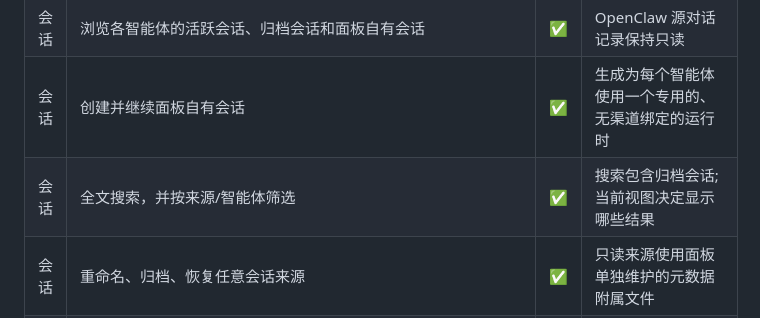
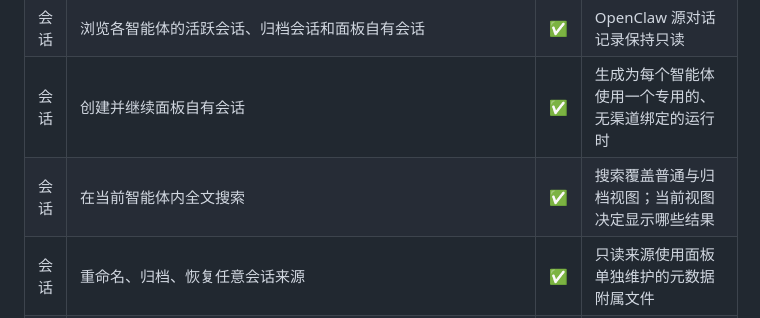
Before and after one commit to OWALabuy/ark-panel, a Markdown page: README.zh-CN.md, the part around the change. GitHub-like rendering.

```diff
--- a/README.zh-CN.md
+++ b/README.zh-CN.md
@@ -51,7 +51,7 @@ $$
 | 访问 | 本地账号登录与登出 | ✅ | 慢速密码哈希、安全的会话 Cookie、CSRF 与 Host/Origin 校验、登录频率限制 |
 | 会话 | 浏览各智能体的活跃会话、归档会话和面板自有会话 | ✅ | OpenClaw 源对话记录保持只读 |
 | 会话 | 创建并继续面板自有会话 | ✅ | 生成为每个智能体使用一个专用的、无渠道绑定的运行时 |
-| 会话 | 全文搜索，并按来源/智能体筛选 | ✅ | 搜索包含归档会话;当前视图决定显示哪些结果 |
+| 会话 | 在当前智能体内全文搜索 | ✅ | 搜索覆盖普通与归档视图；当前视图决定显示哪些结果 |
 | 会话 | 重命名、归档、恢复任意会话来源 | ✅ | 只读来源使用面板单独维护的元数据附属文件 |
 | 会话 | 永久删除面板会话 / 隐藏只读会话 | ✅ | 面板会话需先归档并明确确认;OpenClaw 源文件绝不删除 |
 | 会话 | 按项目置顶和分组 | ✅ | 无障碍的快捷菜单可指定已有分组或就地新建;活跃与归档会话共用目录，分组在本地可折叠 |
```
Also changed, not shown: README.md (+1 -1 lines).
